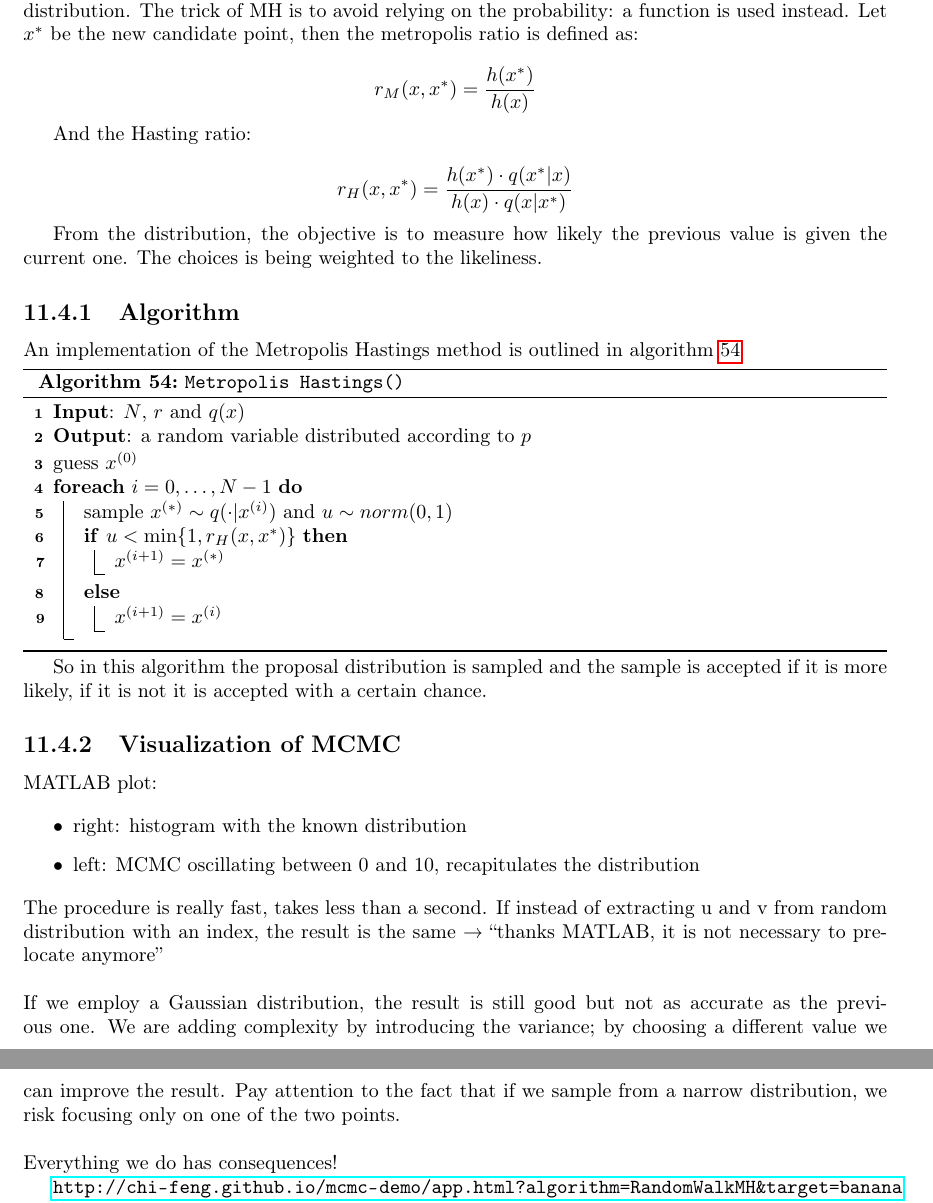
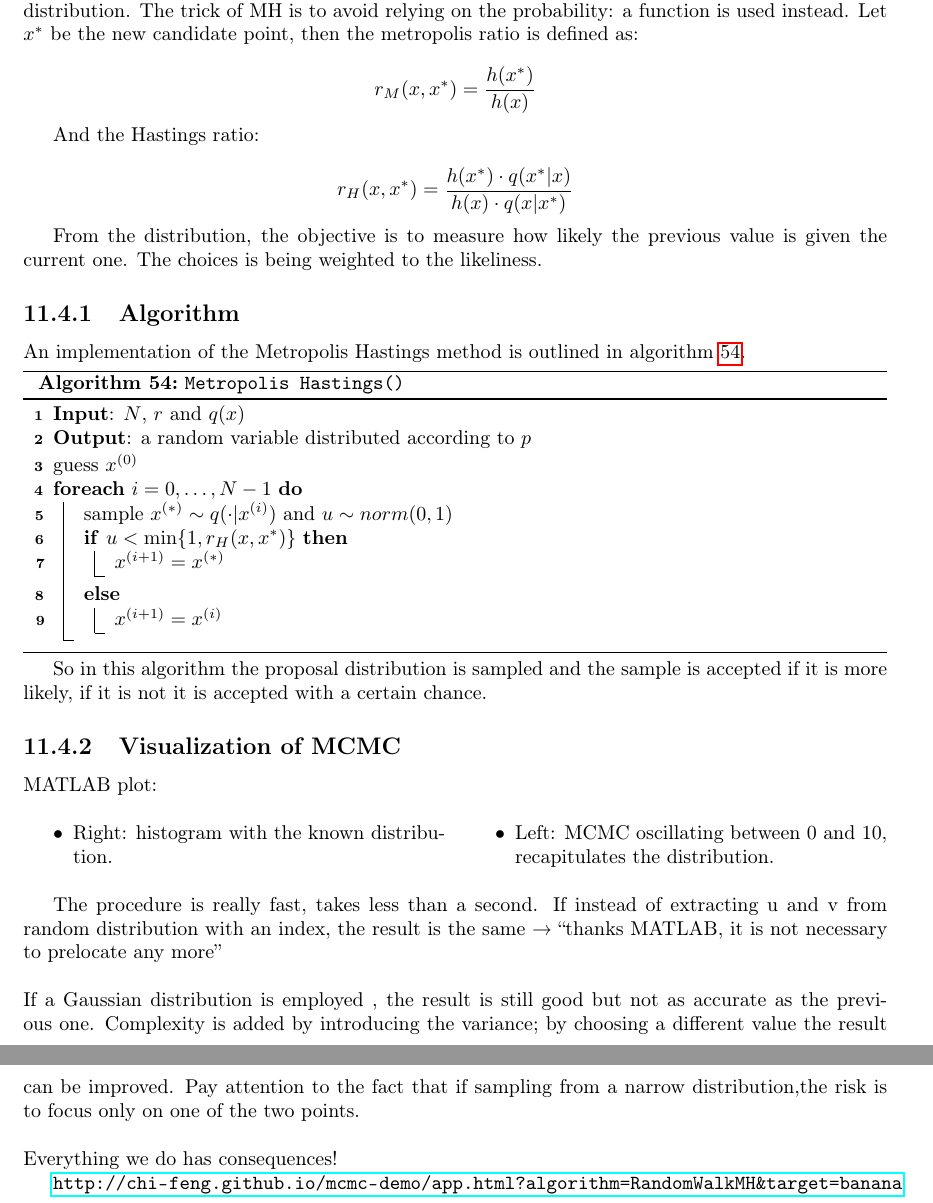
Before and after one commit to giacThePhantom/network-modelling-and-simulation, a LaTeX thesis (principal.tex, which reads chapters/11/stochastic-methods-parameter-estimation.tex): two parts of pages 166 and 167 of 176, joined at a grey line, cut so that both start at the same text. Compiled offline with pdfLaTeX.

Commit message:
Typos until chapter 12 done

```diff
--- a/chapters/11/stochastic-methods-parameter-estimation.tex
+++ b/chapters/11/stochastic-methods-parameter-estimation.tex
@@ -130,7 +130,7 @@ Let $x^*$ be the new candidate point, then the metropolis ratio is defined as:
 
 $$r_M(x,x^*)=\frac{h(x^*)}{h(x)}$$
 
-And the Hasting ratio:
+And the Hastings ratio:
 
 $$r_H(x,x^*)=\frac{h(x^*)\cdot q(x^*|x)}{h(x)\cdot q(x|x^*)}$$
 
@@ -138,7 +138,7 @@ From the distribution, the objective is to measure how likely the previous value
 The choices is being weighted to the likeliness.
 
   \subsection{Algorithm}
-  An implementation of the Metropolis Hastings method is outlined in algorithm \ref{algo:mh}
+  An implementation of the Metropolis Hastings method is outlined in algorithm \ref{algo:mh}.
 
   \input{chapters/11/algorithms/mh}
 
@@ -148,25 +148,23 @@ The choices is being weighted to the likeliness.
   \subsection{Visualization of MCMC}
   MATLAB plot:
 
-  \begin{itemize}
-  \item
-    right: histogram with the known distribution
-  \item
-    left: MCMC oscillating between 0 and 10, recapitulates the
-    distribution
-  \end{itemize}
-  \noindent
+  \begin{multicols}{2}
+    \begin{itemize}
+      \item Right: histogram with the known distribution.
+      \item Left: MCMC oscillating between 0 and 10, recapitulates the distribution.
+    \end{itemize}
+  \end{multicols}
+
   The procedure is really fast, takes less than a second. If instead of
   extracting u and v from random distribution with an index, the result is
-  the same → ``thanks MATLAB, it is not necessary to prelocate anymore''
+  the same → ``thanks MATLAB, it is not necessary to prelocate any more''
   \\
   \\
   \noindent
-  If we employ a Gaussian distribution, the result is still good but not
-  as accurate as the previous one. We are adding complexity by introducing
-  the variance; by choosing a different value we can improve the result.
-  Pay attention to the fact that if we sample from a narrow distribution,
-  we risk focusing only on one of the two points.
+  If a Gaussian distribution is employed , the result is still good but not
+  as accurate as the previous one. Complexity is added by introducing
+  the variance; by choosing a different value the result can be improved.
+  Pay attention to the fact that if sampling from a narrow distribution,the risk is to focus only on one of the two points.
   \\
   \\
   \noindent
```
Also changed, not shown: chapters/07/introduction.tex (+1 -1 lines), chapters/09/gradient-methods.tex (+1 -1 lines), chapters/10/least-square-problems.tex (+1 -1 lines), chapters/12/heuristic-genetic.tex (+1 -1 lines), chapters/11/stochastic-methods-parameter-estimation.tex (14 more changed lines), 4 other files.
